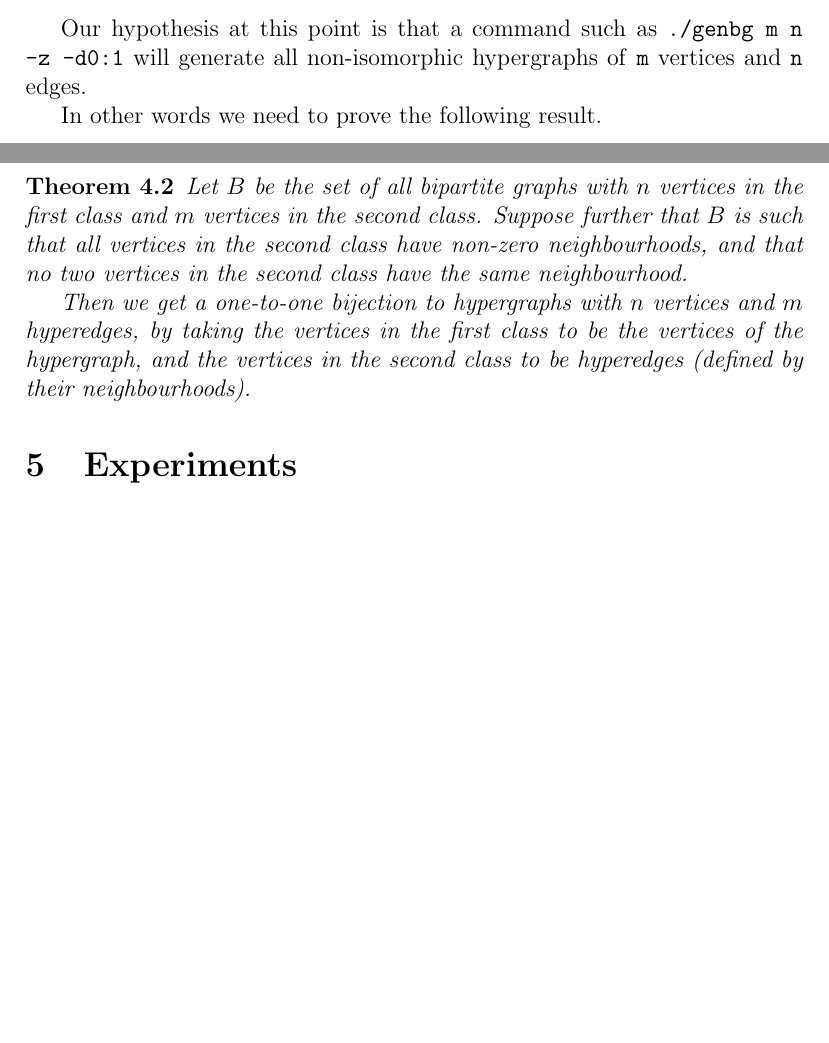
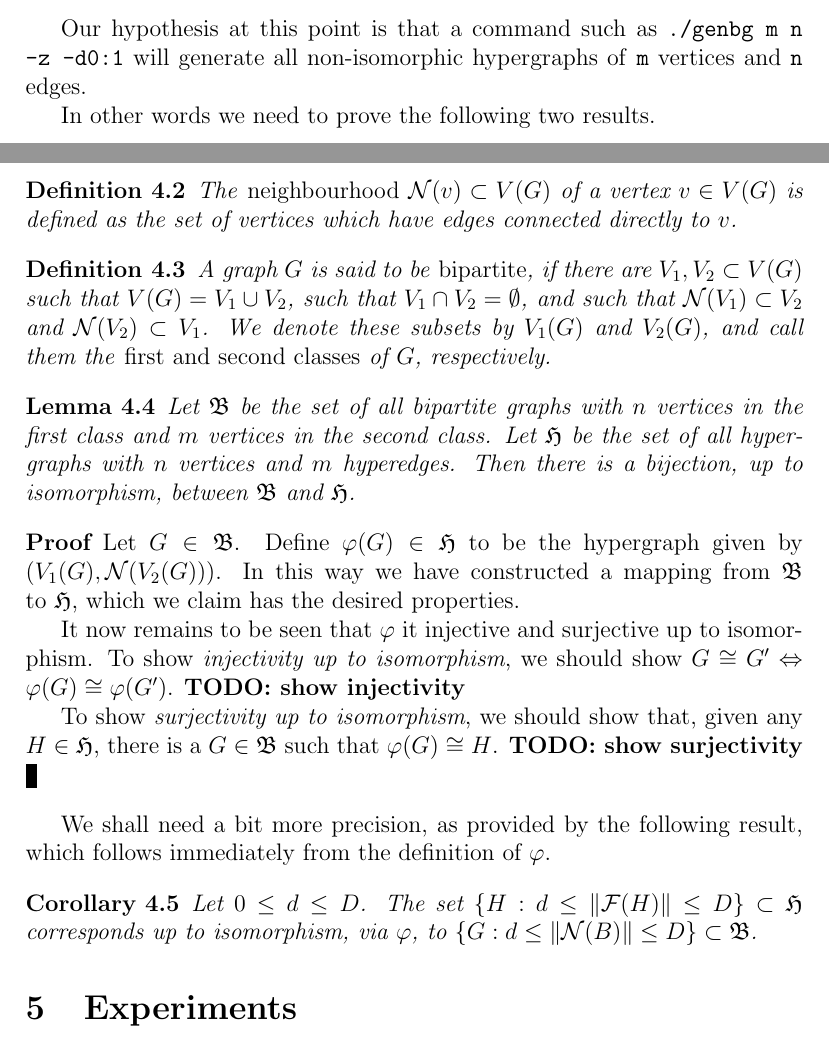
Before and after one commit to leino/thesis_msc_engphys, a LaTeX thesis (report/thesis.tex, which reads report/generating_games.tex): two parts of pages 18 and 19 of 34 before the commit and two parts of pages 18 and 19 of 35 after it, joined at a grey line, cut so that both start at the same text, the shorter picture padded with empty space. Compiled offline with pdfLaTeX.

Commit message:
expounded the proof a bit and broke  it up into pieces

```diff
--- a/report/generating_games.tex
+++ b/report/generating_games.tex
@@ -343,13 +340,37 @@ Table \ref{tab:bipartite_hypergraph_correspondence} how this bipartite graph and
 
 Our hypothesis at this point is that a command such as \texttt{./genbg m n -z -d0:1} will generate all non-isomorphic hypergraphs of \texttt{m} vertices and \texttt{n} edges.
 
-In other words we need to prove the following result.
+In other words we need to prove the following two results.
 
-\begin{theorem}
+\begin{definition}
+The \emph{neighbourhood} $\mathcal{N}(v) \subset V(G)$ of a vertex $v \in V(G)$ is defined as the set of vertices which have edges connected directly to $v$.
+\end{definition}
 
-Let $B$ be the set of all bipartite graphs with $n$ vertices in the first class and $m$ vertices in the second class.
-Suppose further that $B$ is such that all vertices in the second class have non-zero neighbourhoods, and that no two vertices in the second class have the same neighbourhood.
+\begin{definition}
+A graph $G$ is said to be \emph{bipartite}, if there are $V_1, V_2 \subset{V(G)}$ such that $V(G) = V_1 \cup V_2$, such that $V_1 \cap V_2 = \emptyset$, and such that $\mathcal{N}(V_1) \subset V_2$ and $\mathcal{N}(V_2) \subset V_1$.
+We denote these subsets by $V_1(G)$ and $V_2(G)$, and call them the \emph{first and second classes} of $G$, respectively.
+\end{definition}
 
-Then we get a one-to-one bijection to hypergraphs with $n$ vertices and $m$ hyperedges, by taking the vertices in the first class to be the vertices of the hypergraph, and the vertices in the second class to be hyperedges (defined by their neighbourhoods).
+\begin{lemma}
+Let $\mathfrak{B}$ be the set of all bipartite graphs with $n$ vertices in the first class and $m$ vertices in the second class.
+Let $\mathfrak{H}$ be the set of all hypergraphs with $n$ vertices and $m$ hyperedges.
+Then there is a bijection, up to isomorphism, between $\mathfrak{B}$ and $\mathfrak{H}$.
+\end{lemma}
+\begin{proof}
+Let $G \in \mathfrak{B}$. Define $\varphi(G) \in \mathfrak{H}$ to be the hypergraph given by $(V_1(G), \mathcal{N}(V_2(G)))$.
+In this way we have constructed a mapping from $\mathfrak{B}$ to $\mathfrak{H}$, which we claim has the desired properties.
 
-\end{theorem}
+It now remains to be seen that $\varphi$ it injective and surjective up to isomorphism.
+To show \emph{injectivity up to isomorphism}, we should show $G \cong G' \Leftrightarrow \varphi(G) \cong \varphi(G')$.
+\textbf{TODO: show injectivity}
+
+To show \emph{surjectivity up to isomorphism}, we should show that, given any $H \in \mathfrak{H}$, there is a $G \in \mathfrak{B}$ such that $\varphi(G) \cong H$.
+\textbf{TODO: show surjectivity}
+\qed
+\end{proof}
+
+We shall need a bit more precision, as provided by the following result, which follows immediately from the definition of $\varphi$.
+
+\begin{corollary}
+Let $0 \leq d \leq D$. The set $\{ H : d \leq \left\| \mathcal{F}(H) \right\| \leq D \} \subset \mathfrak{H}$ corresponds up to isomorphism, via $\varphi$, to $ \{ G : d \leq \left\| \mathcal{N}(B) \right\| \leq D  \} \subset \mathfrak{B}$.
+\end{corollary}
```
Also changed, not shown: report/generating_games.tex (3 more changed lines).
